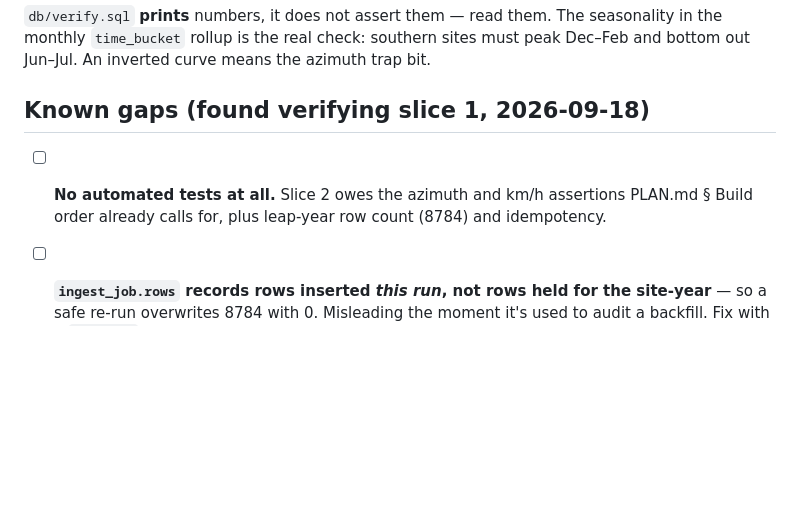
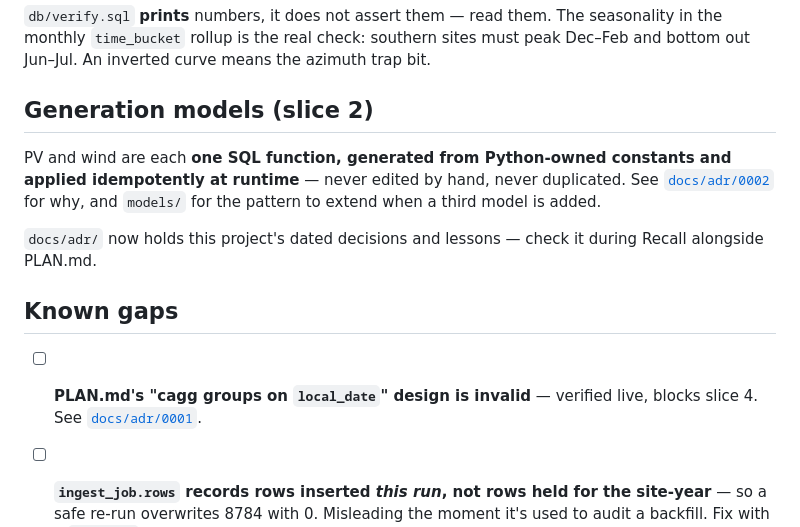
Before and after one commit to JuanGaljoen/wattif, a Markdown page: CLAUDE.md, the part around the change. Drawn GitHub-style; blank space fills up the shorter version.

```diff
--- a/CLAUDE.md
+++ b/CLAUDE.md
@@ -64,11 +64,20 @@ seasonality in the monthly `time_bucket` rollup is the real check: southern
 sites must peak Dec–Feb and bottom out Jun–Jul. An inverted curve means the
 azimuth trap bit.
 
-## Known gaps (found verifying slice 1, 2026-09-18)
+## Generation models (slice 2)
 
-- [ ] **No automated tests at all.** Slice 2 owes the azimuth and km/h
-      assertions PLAN.md § Build order already calls for, plus leap-year row
-      count (8784) and idempotency.
+PV and wind are each **one SQL function, generated from Python-owned
+constants and applied idempotently at runtime** — never edited by hand, never
+duplicated. See [`docs/adr/0002`](docs/adr/0002-generation-models-as-generated-sql-functions.md)
+for why, and `models/` for the pattern to extend when a third model is added.
+
+`docs/adr/` now holds this project's dated decisions and lessons — check it
+during Recall alongside PLAN.md.
+
+## Known gaps
+
+- [ ] **PLAN.md's "cagg groups on `local_date`" design is invalid** — verified
+      live, blocks slice 4. See [`docs/adr/0001`](docs/adr/0001-cagg-cannot-group-on-local-date.md).
 - [ ] **`ingest_job.rows` records rows inserted *this run*, not rows held for
       the site-year** — so a safe re-run overwrites 8784 with 0. Misleading the
       moment it's used to audit a backfill. Fix with a `count(*)` in slice 3.
```
Also changed, not shown: docs/adr/0001-cagg-cannot-group-on-local-date.md (added, +57 -0 lines), docs/adr/0002-generation-models-as-generated-sql-functions.md (added, +65 -0 lines).
